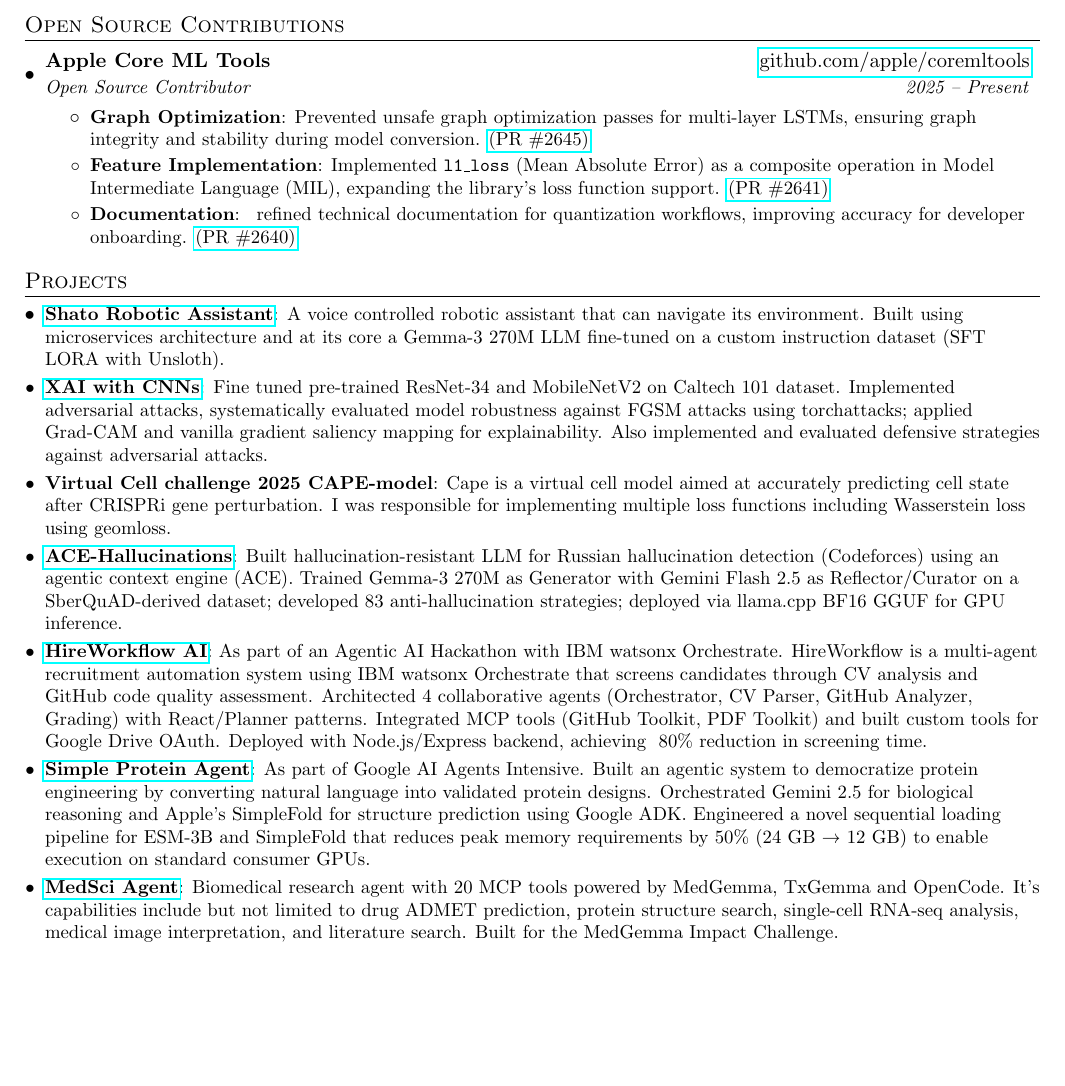
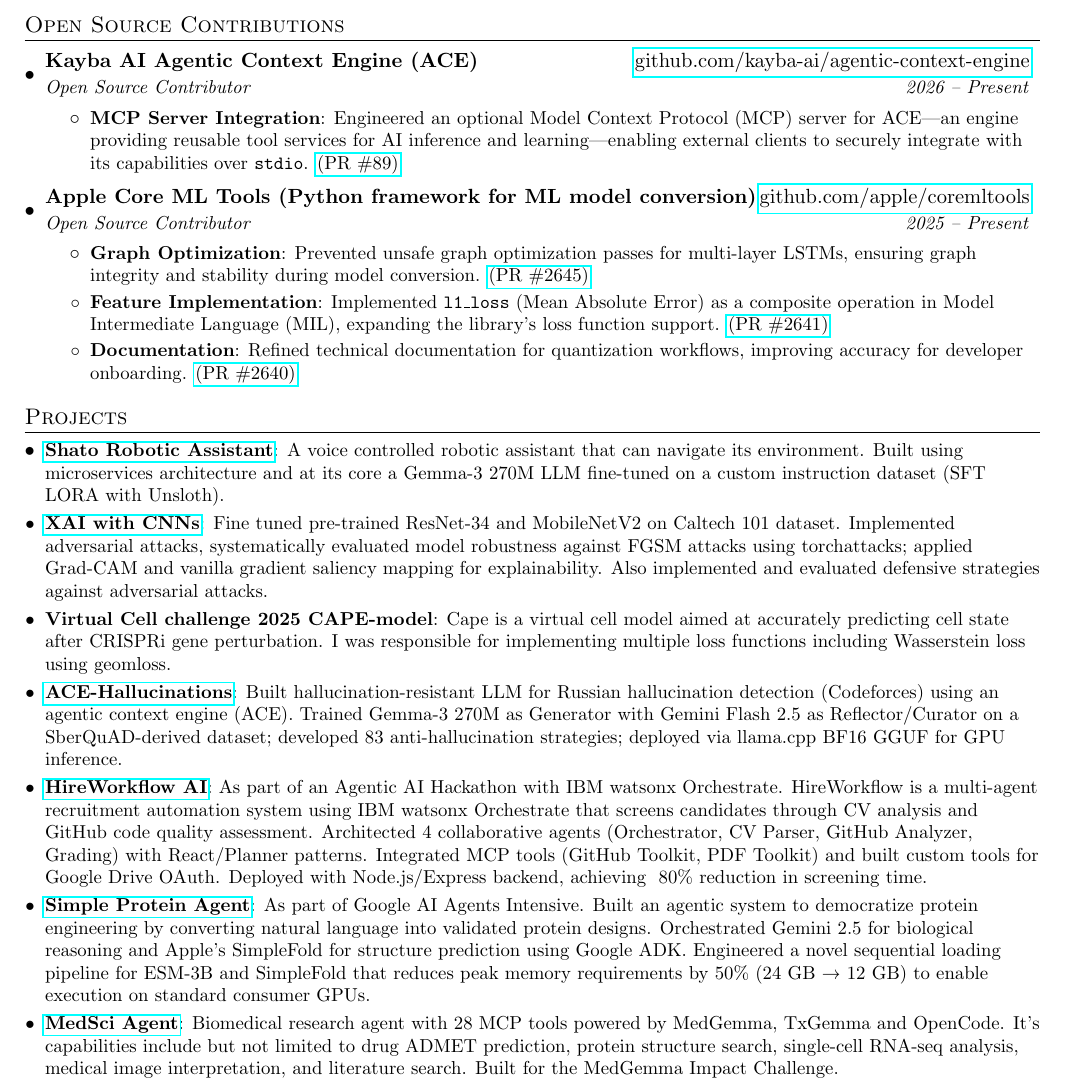
Before and after one commit to omar-A-hassan/resume, a LaTeX CV (resume.tex): part of page 2 of 2, cut so that both start at the same text, the shorter picture padded with empty space. Compiled offline with pdfLaTeX.

Commit message:
Add contributions to Kayba AI and update project details
Updated open source contributions section with new project details and refined documentation entry.

```diff
--- a/resume.tex
+++ b/resume.tex
@@ -155,8 +155,17 @@
 %-----------Open Source Contributions-----------------
 \section{Open Source Contributions}
   \resumeSubHeadingListStart
+
     \resumeSubheading
-      {Apple Core ML Tools}{\href{https://github.com/apple/coremltools}{github.com/apple/coremltools}}
+      {Kayba AI Agentic Context Engine (ACE)}{\href{https://github.com/kayba-ai/agentic-context-engine}{github.com/kayba-ai/agentic-context-engine}}
+      {Open Source Contributor}{2026 -- Present}
+      \resumeItemListStart
+        \resumeItem{MCP Server Integration}
+          {Engineered an optional Model Context Protocol (MCP) server for ACE---an engine providing reusable tool services for AI inference and learning---enabling external clients to securely integrate with its capabilities over \texttt{stdio}. \href{https://github.com/kayba-ai/agentic-context-engine/pull/89}{(PR \#89)}}
+      \resumeItemListEnd
+
+    \resumeSubheading
+      {Apple Core ML Tools (Python framework for ML model conversion)}{\href{https://github.com/apple/coremltools}{github.com/apple/coremltools}}
       {Open Source Contributor}{2025 -- Present}
       \resumeItemListStart
 
@@ -167,9 +176,10 @@
           {Implemented \texttt{l1\_loss} (Mean Absolute Error) as a composite operation in Model Intermediate Language (MIL), expanding the library's loss function support. \href{https://github.com/apple/coremltools/pull/2641}{(PR \#2641)}}
 
         \resumeItem{Documentation}
-          { refined technical documentation for quantization workflows, improving accuracy for developer onboarding. \href{https://github.com/apple/coremltools/pull/2640}{(PR \#2640)}}
+          {Refined technical documentation for quantization workflows, improving accuracy for developer onboarding. \href{https://github.com/apple/coremltools/pull/2640}{(PR \#2640)}}
 
       \resumeItemListEnd
+
   \resumeSubHeadingListEnd
 
 %-----------PROJECTS-----------------
@@ -195,7 +205,7 @@
       {As part of Google AI Agents Intensive. Built an agentic system to democratize protein engineering by converting natural language into validated protein designs. Orchestrated Gemini 2.5 for biological reasoning and Apple’s SimpleFold for structure prediction using Google ADK. Engineered a novel sequential loading pipeline for ESM-3B and SimpleFold that reduces peak memory requirements by 50\% (24 GB → 12 GB) to enable execution on standard consumer GPUs.}
 
    \resumeSubItem{\href{https://github.com/omar-A-hassan/medsci-agent}{MedSci Agent}}
-      {Biomedical research agent with 20 MCP tools powered by MedGemma, TxGemma and OpenCode. It's capabilities include but not limited to drug ADMET prediction, protein structure search, single-cell RNA-seq analysis, medical image interpretation, and literature search. Built for the MedGemma Impact Challenge.}
+      {Biomedical research agent with 28 MCP tools powered by MedGemma, TxGemma and OpenCode. It's capabilities include but not limited to drug ADMET prediction, protein structure search, single-cell RNA-seq analysis, medical image interpretation, and literature search. Built for the MedGemma Impact Challenge.}
 
   \resumeSubHeadingListEnd
 
```
